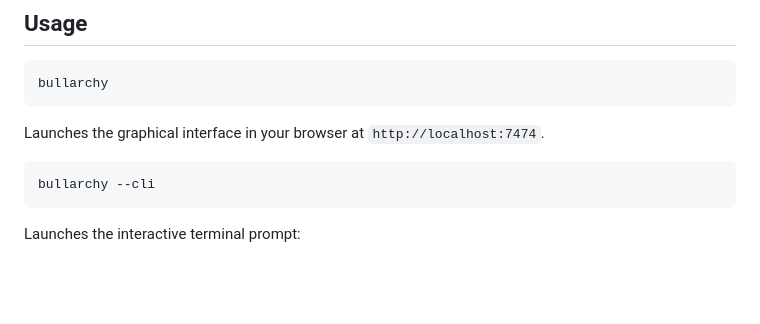
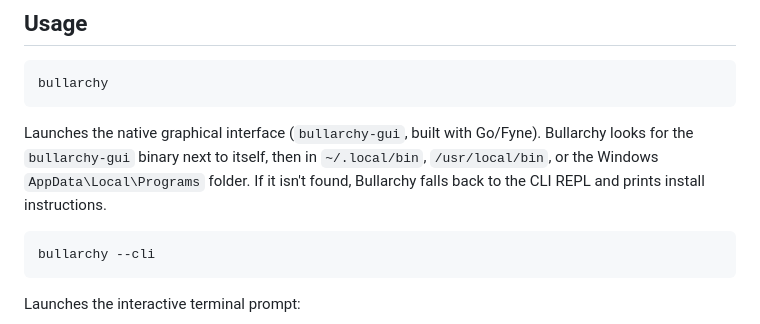
Before and after one commit to The-Bullang-Foundation/Bullarchy, a Markdown page: README.md, the part around the change. GitHub-like rendering; blank space fills up the shorter version.

Commit message:
update: README

````diff
--- a/README.md
+++ b/README.md
@@ -32,7 +32,7 @@ After installation, `bullarchy` is available from anywhere.
 bullarchy
 ```
 
-Launches the graphical interface in your browser at `http://localhost:7474`.
+Launches the native graphical interface (`bullarchy-gui`, built with Go/Fyne). Bullarchy looks for the `bullarchy-gui` binary next to itself, then in `~/.local/bin`, `/usr/local/bin`, or the Windows `AppData\Local\Programs` folder. If it isn't found, Bullarchy falls back to the CLI REPL and prints install instructions.
 
 ```bash
 bullarchy --cli
````
